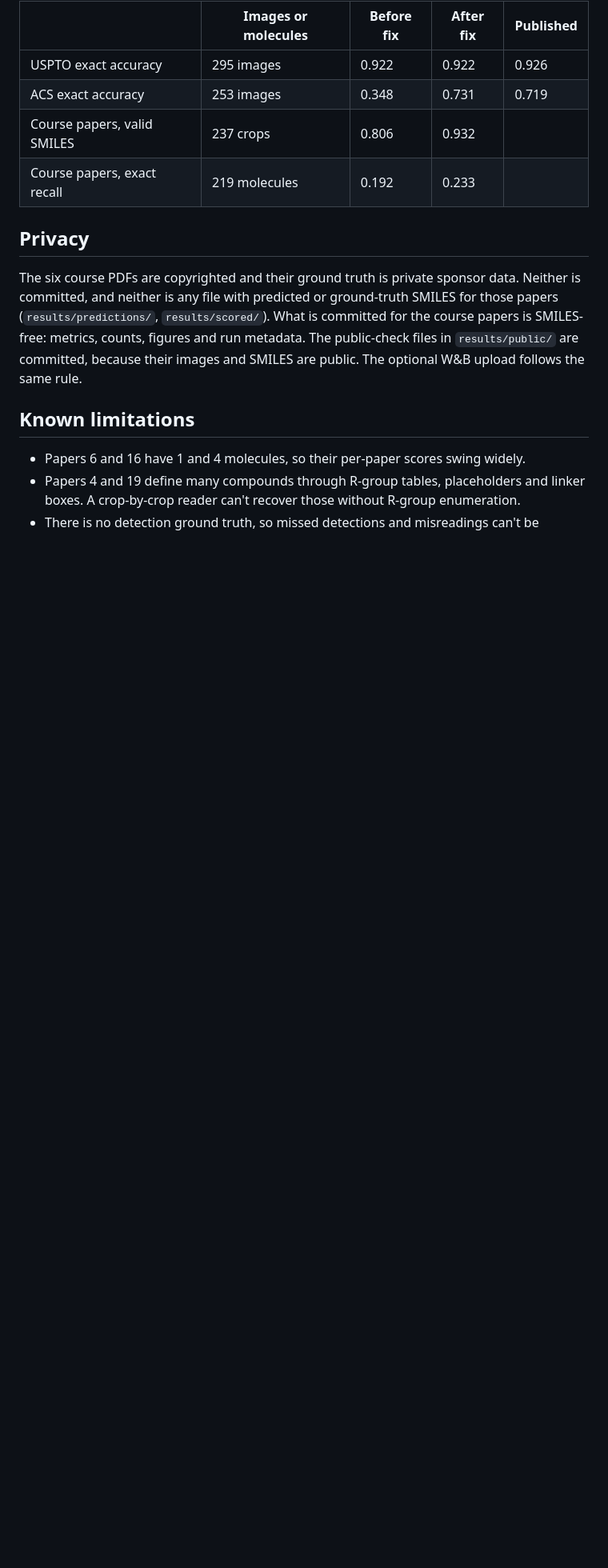
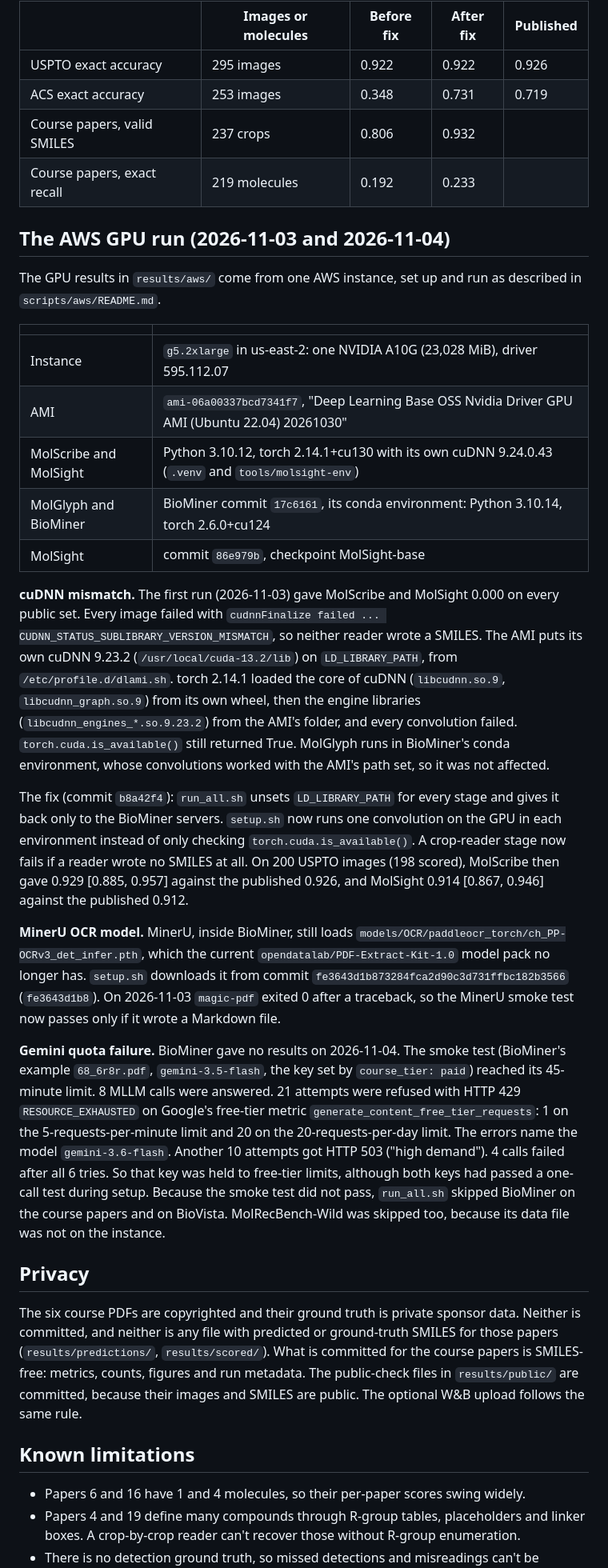
Before and after one commit to meshivanshsinghh/MolCensus, a Markdown page: docs/methods.md, the part around one of its changes. Shown at 80% size. Rendered like a GitHub page; blank space fills up the shorter version.

Commit message:
Record the AWS GPU run in docs/methods.md
Instance type, AMI, torch and cuDNN versions, the cuDNN mismatch that
zeroed MolScribe and MolSight and its fix, the MinerU OCR model taken
from PDF-Extract-Kit commit fe3643d1b8, and the Gemini quota errors that
stopped the BioMiner smoke test. No existing number changed.

Co-Authored-By: Claude Opus 5.5 <noreply@anthropic.com>

```diff
--- a/docs/methods.md
+++ b/docs/methods.md
@@ -127,6 +127,50 @@ MolScribe version changes that code. `tests/test_molscribe_patch.py` covers it.
 | Course papers, valid SMILES | 237 crops | 0.806 | 0.932 | |
 | Course papers, exact recall | 219 molecules | 0.192 | 0.233 | |
 
+## The AWS GPU run (2026-11-03 and 2026-11-04)
+
+The GPU results in `results/aws/` come from one AWS instance, set up and run as described in
+`scripts/aws/README.md`.
+
+| | |
+|---|---|
+| Instance | `g5.2xlarge` in us-east-2: one NVIDIA A10G (23,028 MiB), driver 595.112.07 |
+| AMI | `ami-06a00337bcd7341f7`, "Deep Learning Base OSS Nvidia Driver GPU AMI (Ubuntu 22.04) 20261030" |
+| MolScribe and MolSight | Python 3.10.12, torch 2.14.1+cu130 with its own cuDNN 9.24.0.43 (`.venv` and `tools/molsight-env`) |
+| MolGlyph and BioMiner | BioMiner commit `17c6161`, its conda environment: Python 3.10.14, torch 2.6.0+cu124 |
+| MolSight | commit `86e979b`, checkpoint MolSight-base |
+
+**cuDNN mismatch.** The first run (2026-11-03) gave MolScribe and MolSight 0.000 on every public set.
+Every image failed with `cudnnFinalize failed ... CUDNN_STATUS_SUBLIBRARY_VERSION_MISMATCH`, so neither
+reader wrote a SMILES. The AMI puts its own cuDNN 9.23.2 (`/usr/local/cuda-13.2/lib`) on
+`LD_LIBRARY_PATH`, from `/etc/profile.d/dlami.sh`. torch 2.14.1 loaded the core of cuDNN
+(`libcudnn.so.9`, `libcudnn_graph.so.9`) from its own wheel, then the engine libraries
+(`libcudnn_engines_*.so.9.23.2`) from the AMI's folder, and every convolution failed.
+`torch.cuda.is_available()` still returned True. MolGlyph runs in BioMiner's conda environment, whose
+convolutions worked with the AMI's path set, so it was not affected.
+
+The fix (commit `b8a42f4`): `run_all.sh` unsets `LD_LIBRARY_PATH` for every stage and gives it back only
+to the BioMiner servers. `setup.sh` now runs one convolution on the GPU in each environment instead
+of only checking `torch.cuda.is_available()`. A crop-reader stage now fails if a reader wrote no SMILES at all.
+On 200 USPTO images (198 scored), MolScribe then gave 0.929 [0.885, 0.957] against the published
+0.926, and MolSight 0.914 [0.867, 0.946] against the published 0.912.
+
+**MinerU OCR model.** MinerU, inside BioMiner, still loads
+`models/OCR/paddleocr_torch/ch_PP-OCRv3_det_infer.pth`, which the current
+`opendatalab/PDF-Extract-Kit-1.0` model pack no longer has. `setup.sh` downloads it from commit
+`fe3643d1b873284fca2d90c3d731ffbc182b3566` (`fe3643d1b8`). On 2026-11-03 `magic-pdf` exited 0 after a
+traceback, so the MinerU smoke test now passes only if it wrote a Markdown file.
+
+**Gemini quota failure.** BioMiner gave no results on 2026-11-04. The smoke test (BioMiner's example
+`68_6r8r.pdf`, `gemini-3.5-flash`, the key set by `course_tier: paid`) reached its 45-minute
+limit. 8 MLLM calls were answered. 21 attempts were refused with HTTP 429 `RESOURCE_EXHAUSTED` on
+Google's free-tier metric `generate_content_free_tier_requests`: 1 on the 5-requests-per-minute limit
+and 20 on the 20-requests-per-day limit. The errors name the model `gemini-3.6-flash`. Another 10
+attempts got HTTP 503 ("high demand"). 4 calls failed after all 6 tries. So that key was held to free-tier
+limits, although both keys had passed a one-call test during setup. Because the smoke test did not
+pass, `run_all.sh` skipped BioMiner on the course papers and on BioVista. MolRecBench-Wild was
+skipped too, because its data file was not on the instance.
+
 ## Privacy
 
 The six course PDFs are copyrighted and their ground truth is private sponsor data. Neither is
```
Also changed, not shown: other parts of docs/methods.md (+1 -1 lines).
